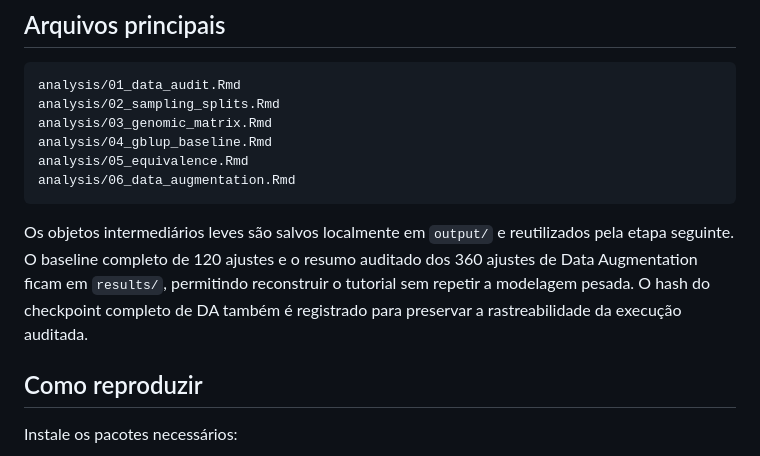
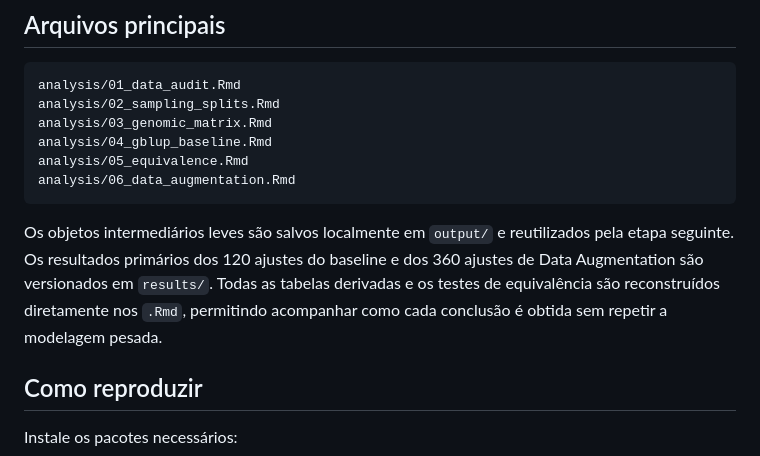
Before and after one commit to WevertonGomesCosta/genomic-prediction-data-augmentation, a Markdown page: README.md, the part around the change. GitHub-like rendering.

Commit message:
Document canonical primary result files

````diff
--- a/README.md
+++ b/README.md
@@ -90,7 +90,7 @@ analysis/05_equivalence.Rmd
 analysis/06_data_augmentation.Rmd
 ```
 
-Os objetos intermediários leves são salvos localmente em `output/` e reutilizados pela etapa seguinte. O baseline completo de 120 ajustes e o resumo auditado dos 360 ajustes de Data Augmentation ficam em `results/`, permitindo reconstruir o tutorial sem repetir a modelagem pesada. O hash do checkpoint completo de DA também é registrado para preservar a rastreabilidade da execução auditada.
+Os objetos intermediários leves são salvos localmente em `output/` e reutilizados pela etapa seguinte. Os resultados primários dos 120 ajustes do baseline e dos 360 ajustes de Data Augmentation são versionados em `results/`. Todas as tabelas derivadas e os testes de equivalência são reconstruídos diretamente nos `.Rmd`, permitindo acompanhar como cada conclusão é obtida sem repetir a modelagem pesada.
 
 ## Como reproduzir
 
````
